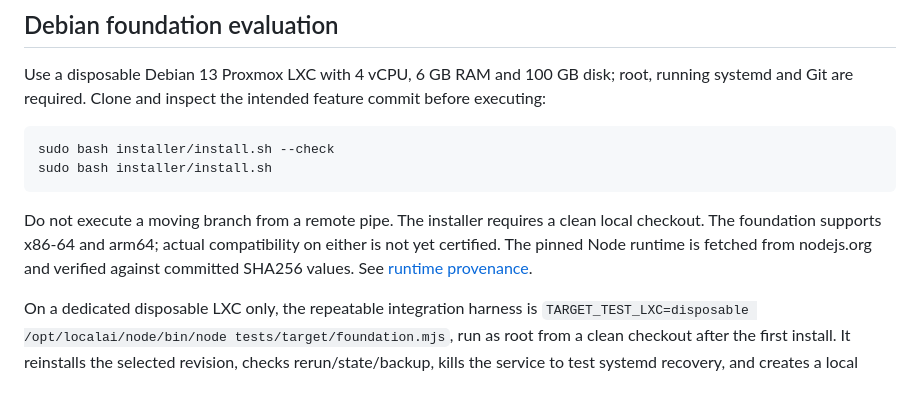
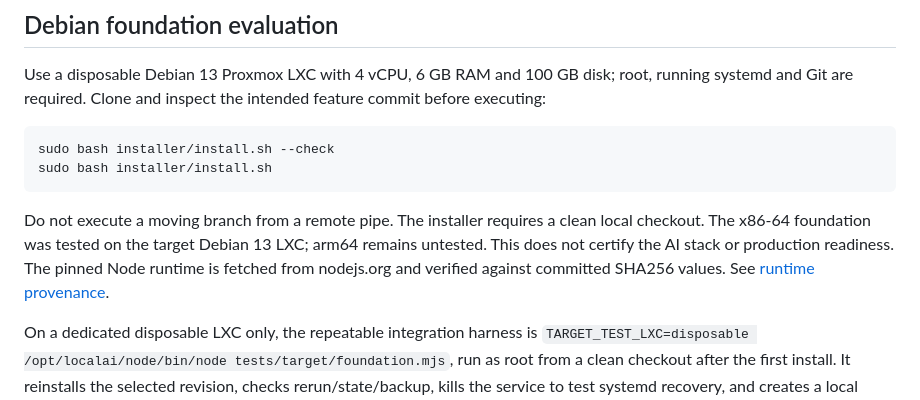
Before and after one commit to atikansari-ghr/LocalAI-WebApp, a Markdown page: docs/installation.md, the part around the change. Drawn GitHub-style.

````diff
--- a/docs/installation.md
+++ b/docs/installation.md
@@ -17,7 +17,7 @@ Use a disposable Debian 13 Proxmox LXC with 4 vCPU, 6 GB RAM and 100 GB disk; ro
 sudo bash installer/install.sh --check
 sudo bash installer/install.sh
 ```
-Do not execute a moving branch from a remote pipe. The installer requires a clean local checkout. The foundation supports x86-64 and arm64; actual compatibility on either is not yet certified. The pinned Node runtime is fetched from nodejs.org and verified against committed SHA256 values. See [runtime provenance](architecture.md#runtime-provenance).
+Do not execute a moving branch from a remote pipe. The installer requires a clean local checkout. The x86-64 foundation was tested on the target Debian 13 LXC; arm64 remains untested. This does not certify the AI stack or production readiness. The pinned Node runtime is fetched from nodejs.org and verified against committed SHA256 values. See [runtime provenance](architecture.md#runtime-provenance).
 
 On a dedicated disposable LXC only, the repeatable integration harness is `TARGET_TEST_LXC=disposable /opt/localai/node/bin/node tests/target/foundation.mjs`, run as root from a clean checkout after the first install. It reinstalls the selected revision, checks rerun/state/backup, kills the service to test systemd recovery, and creates a local synthetic fault commit with a broken unit to test rollback. The synthetic commit is never pushed. Logs and evidence are written to the ignored .localai directory. This harness must not run on a host containing real user data.
 
````
Also changed, not shown: docs/progress.md (+3 -1 lines), docs/verification/phase-1-2026-10-18.md (added, +27 -0 lines).
